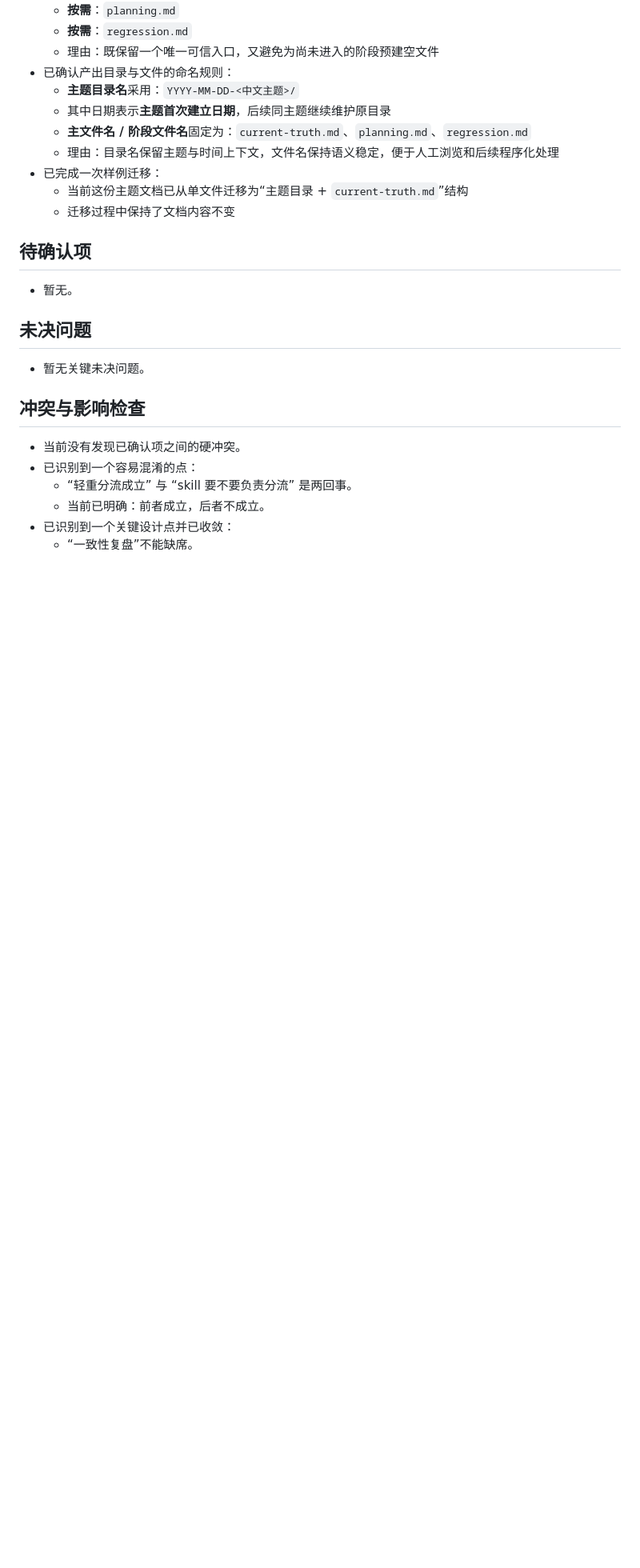
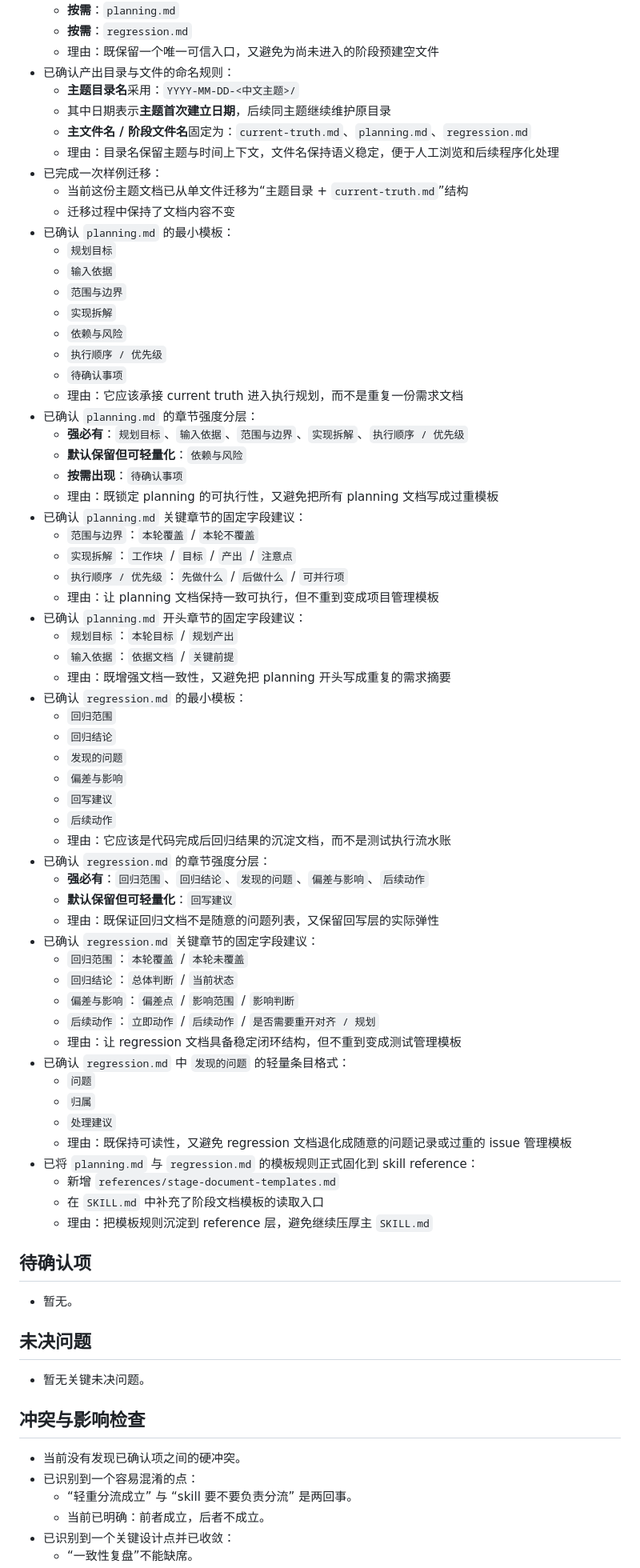
Before and after one commit to flowke/skills, a Markdown page: docs-discuss-and-distill/2026-03-21-discuss-skill升级需求对齐/current-truth.md, the part around one of its changes. Shown at 80% size. Rendered like a GitHub page; blank space fills up the shorter version.

Commit message:
Add stage document templates for planning and regression

```diff
--- a/docs-discuss-and-distill/2026-03-21-discuss-skill升级需求对齐/current-truth.md
+++ b/docs-discuss-and-distill/2026-03-21-discuss-skill升级需求对齐/current-truth.md
@@ -65,6 +65,56 @@
 - 已完成一次样例迁移：
   - 当前这份主题文档已从单文件迁移为“主题目录 + `current-truth.md`”结构
   - 迁移过程中保持了文档内容不变
+- 已确认 `planning.md` 的最小模板：
+  - `规划目标`
+  - `输入依据`
+  - `范围与边界`
+  - `实现拆解`
+  - `依赖与风险`
+  - `执行顺序 / 优先级`
+  - `待确认事项`
+  - 理由：它应该承接 current truth 进入执行规划，而不是重复一份需求文档
+- 已确认 `planning.md` 的章节强度分层：
+  - **强必有**：`规划目标`、`输入依据`、`范围与边界`、`实现拆解`、`执行顺序 / 优先级`
+  - **默认保留但可轻量化**：`依赖与风险`
+  - **按需出现**：`待确认事项`
+  - 理由：既锁定 planning 的可执行性，又避免把所有 planning 文档写成过重模板
+- 已确认 `planning.md` 关键章节的固定字段建议：
+  - `范围与边界`：`本轮覆盖` / `本轮不覆盖`
+  - `实现拆解`：`工作块` / `目标` / `产出` / `注意点`
+  - `执行顺序 / 优先级`：`先做什么` / `后做什么` / `可并行项`
+  - 理由：让 planning 文档保持一致可执行，但不重到变成项目管理模板
+- 已确认 `planning.md` 开头章节的固定字段建议：
+  - `规划目标`：`本轮目标` / `规划产出`
+  - `输入依据`：`依据文档` / `关键前提`
+  - 理由：既增强文档一致性，又避免把 planning 开头写成重复的需求摘要
+- 已确认 `regression.md` 的最小模板：
+  - `回归范围`
+  - `回归结论`
+  - `发现的问题`
+  - `偏差与影响`
+  - `回写建议`
+  - `后续动作`
+  - 理由：它应该是代码完成后回归结果的沉淀文档，而不是测试执行流水账
+- 已确认 `regression.md` 的章节强度分层：
+  - **强必有**：`回归范围`、`回归结论`、`发现的问题`、`偏差与影响`、`后续动作`
+  - **默认保留但可轻量化**：`回写建议`
+  - 理由：既保证回归文档不是随意的问题列表，又保留回写层的实际弹性
+- 已确认 `regression.md` 关键章节的固定字段建议：
+  - `回归范围`：`本轮覆盖` / `本轮未覆盖`
+  - `回归结论`：`总体判断` / `当前状态`
+  - `偏差与影响`：`偏差点` / `影响范围` / `影响判断`
+  - `后续动作`：`立即动作` / `后续动作` / `是否需要重开对齐 / 规划`
+  - 理由：让 regression 文档具备稳定闭环结构，但不重到变成测试管理模板
+- 已确认 `regression.md` 中 `发现的问题` 的轻量条目格式：
+  - `问题`
+  - `归属`
+  - `处理建议`
+  - 理由：既保持可读性，又避免 regression 文档退化成随意的问题记录或过重的 issue 管理模板
+- 已将 `planning.md` 与 `regression.md` 的模板规则正式固化到 skill reference：
+  - 新增 `references/stage-document-templates.md`
+  - 在 `SKILL.md` 中补充了阶段文档模板的读取入口
+  - 理由：把模板规则沉淀到 reference 层，避免继续压厚主 `SKILL.md`
 
 ## 待确认项
 - 暂无。
```
Also changed, not shown: other parts of docs-discuss-and-distill/2026-03-21-discuss-skill升级需求对齐/current-truth.md (+5 -5 lines), skills/discuss-and-distill/SKILL.md (+3 -0 lines), 1 other file.
